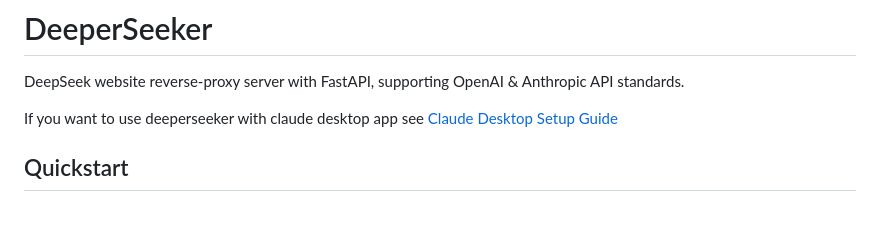
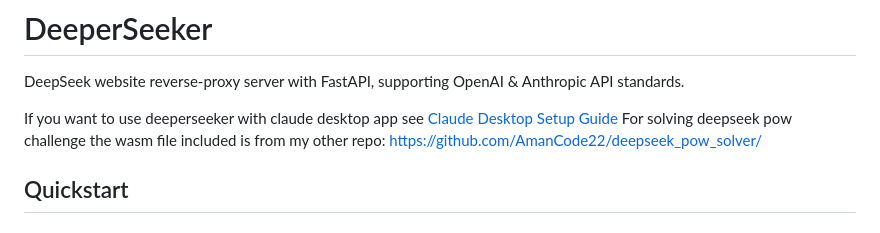
Before and after one commit to AmanCode22/deeperseeker, a Markdown page: README.md, the part around the change. GitHub-like rendering.

Commit message:
Update README with wasm file reference
Added information about the wasm file for deepseek pow challenge.

```diff
--- a/README.md
+++ b/README.md
@@ -3,6 +3,8 @@
 DeepSeek website reverse-proxy server with FastAPI, supporting OpenAI & Anthropic API standards.
 
 If you want to use deeperseeker with claude desktop app see [Claude Desktop Setup Guide](CLAUDE_DESKTOP_SETUP.md)
+For solving deepseek pow challenge the wasm file included is from my other repo: https://github.com/AmanCode22/deepseek_pow_solver/
+
 
 ## Quickstart
 
```
